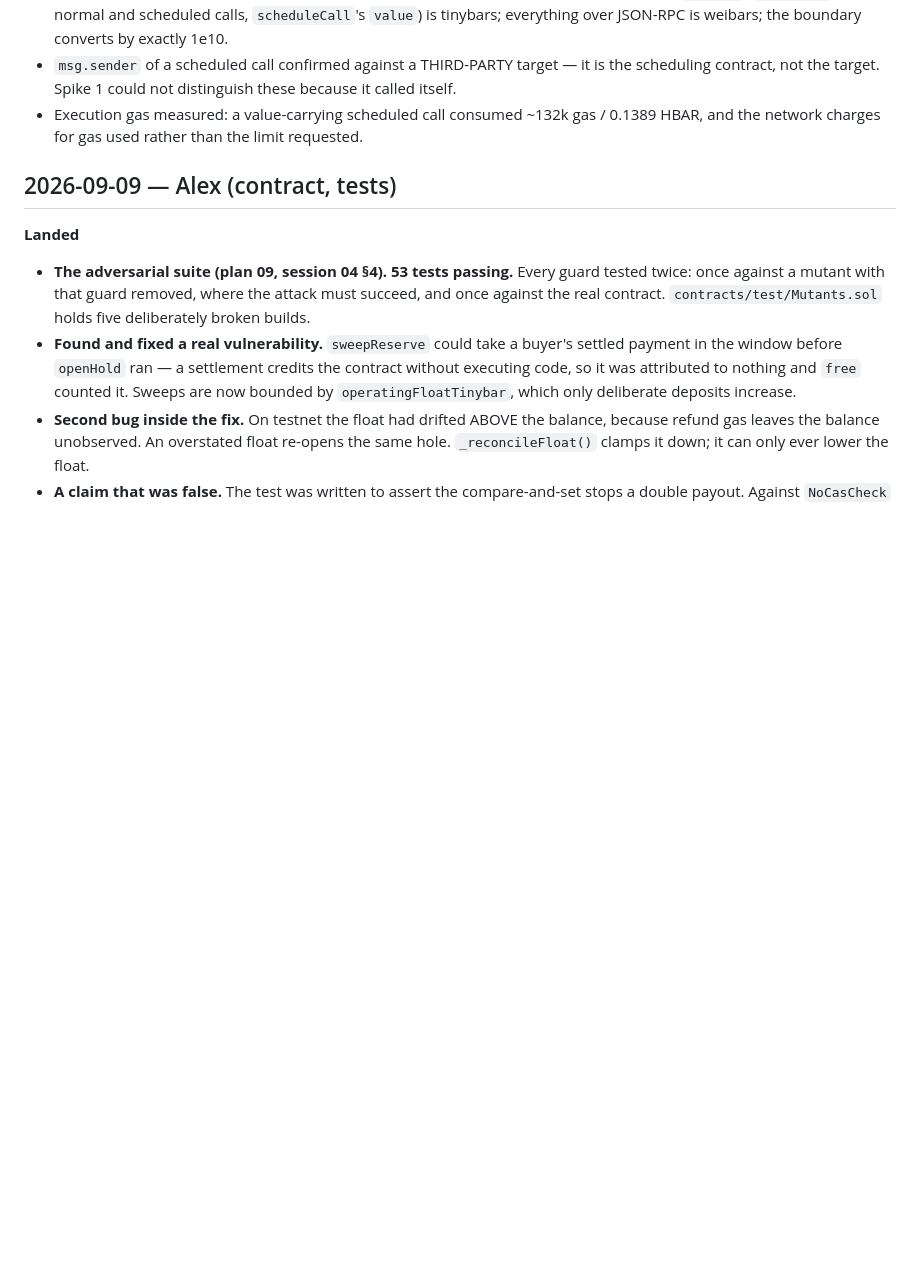
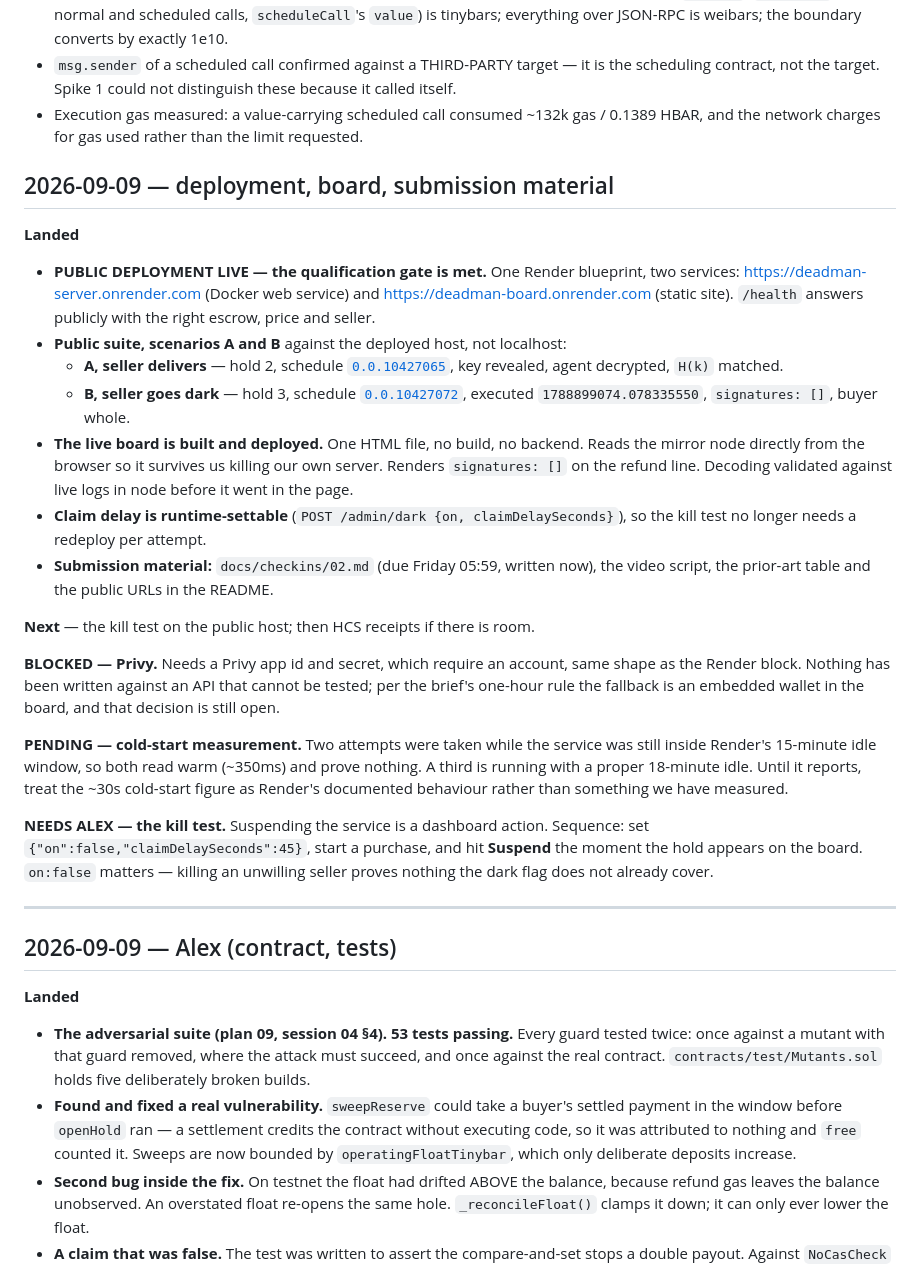
Before and after one commit to alexursol2/deadman_ethonline, a Markdown page: STATUS.md, the part around the change. GitHub-like rendering; blank space fills up the shorter version.

Commit message:
docs: CODEMAP and STATUS for the deployment session
CODEMAP leads with the live URLs, and the built/not-built list now separates
'not built' (Privy, HCS, video) from 'not yet run' — the kill test against the
public host needs someone to hit Suspend in the dashboard, which is the one
scenario that cannot be driven from here.

STATUS records the public suite: scenario A hold 2 and scenario B hold 3, both
against the deployed host rather than localhost, with schedule ids and the
executed timestamp.

Two things recorded as unfinished rather than glossed. Privy is blocked on
credentials and nothing has been written against an API that cannot be tested.
And the cold-start figure is NOT measured yet: two attempts landed inside
Render's 15-minute idle window and read warm, so they prove nothing. Until the
third reports, ~30s is Render's documented behaviour and not our observation.

Co-Authored-By: Claude Opus 5 <noreply@anthropic.com>

```diff
--- a/STATUS.md
+++ b/STATUS.md
@@ -63,6 +63,42 @@ One section per person, appended daily. Landed / next / blocked.
   contract, not the target. Spike 1 could not distinguish these because it called itself.
 - Execution gas measured: a value-carrying scheduled call consumed ~132k gas / 0.1389 HBAR, and the
   network charges for gas used rather than the limit requested.
+
+## 2026-09-09 — deployment, board, submission material
+
+**Landed**
+
+- **PUBLIC DEPLOYMENT LIVE — the qualification gate is met.** One Render blueprint, two services:
+  https://deadman-server.onrender.com (Docker web service) and https://deadman-board.onrender.com
+  (static site). `/health` answers publicly with the right escrow, price and seller.
+- **Public suite, scenarios A and B** against the deployed host, not localhost:
+  - **A, seller delivers** — hold 2, schedule [`0.0.10427065`](https://hashscan.io/testnet/schedule/0.0.10427065), key revealed, agent decrypted, `H(k)` matched.
+  - **B, seller goes dark** — hold 3, schedule [`0.0.10427072`](https://hashscan.io/testnet/schedule/0.0.10427072), executed `1788899074.078335550`, `signatures: []`, buyer whole.
+- **The live board is built and deployed.** One HTML file, no build, no backend. Reads the mirror
+  node directly from the browser so it survives us killing our own server. Renders `signatures: []`
+  on the refund line. Decoding validated against live logs in node before it went in the page.
+- **Claim delay is runtime-settable** (`POST /admin/dark {on, claimDelaySeconds}`), so the kill test
+  no longer needs a redeploy per attempt.
+- **Submission material:** `docs/checkins/02.md` (due Friday 05:59, written now), the video script,
+  the prior-art table and the public URLs in the README.
+
+**Next** — the kill test on the public host; then HCS receipts if there is room.
+
+**BLOCKED — Privy.** Needs a Privy app id and secret, which require an account, same shape as the
+Render block. Nothing has been written against an API that cannot be tested; per the brief's
+one-hour rule the fallback is an embedded wallet in the board, and that decision is still open.
+
+**PENDING — cold-start measurement.** Two attempts were taken while the service was still inside
+Render's 15-minute idle window, so both read warm (~350ms) and prove nothing. A third is running
+with a proper 18-minute idle. Until it reports, treat the ~30s cold-start figure as Render's
+documented behaviour rather than something we have measured.
+
+**NEEDS ALEX — the kill test.** Suspending the service is a dashboard action. Sequence: set
+`{"on":false,"claimDelaySeconds":45}`, start a purchase, and hit **Suspend** the moment the hold
+appears on the board. `on:false` matters — killing an unwilling seller proves nothing the dark flag
+does not already cover.
+
+---
 
 ## 2026-09-09 — Alex (contract, tests)
 
```
Also changed, not shown: docs/CODEMAP.md (+20 -3 lines).
